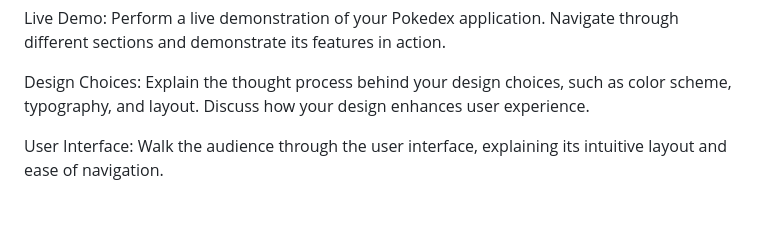
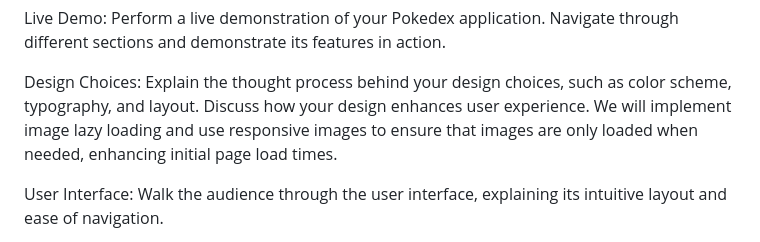
Before and after one commit to Youtube-1A-web-development/Youtube-1A-web-development.github.io, a Markdown page: README.md, the part around the change. Drawn GitHub-style; blank space fills up the shorter version.

```diff
--- a/README.md
+++ b/README.md
@@ -10,6 +10,7 @@ The feature that stands out most for our project would be the "load more" button
 Live Demo: Perform a live demonstration of your Pokedex application. Navigate through different sections and demonstrate its features in action.
 
 Design Choices: Explain the thought process behind your design choices, such as color scheme, typography, and layout. Discuss how your design enhances user experience.
+We will implement image lazy loading and use responsive images to ensure that images are only loaded when needed, enhancing initial page load times.
 
 User Interface: Walk the audience through the user interface, explaining its intuitive layout and ease of navigation.
 
```
